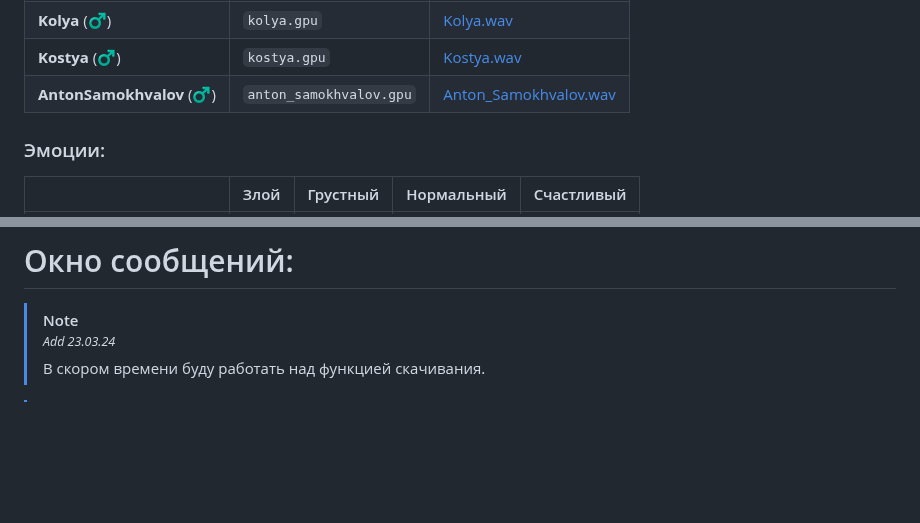
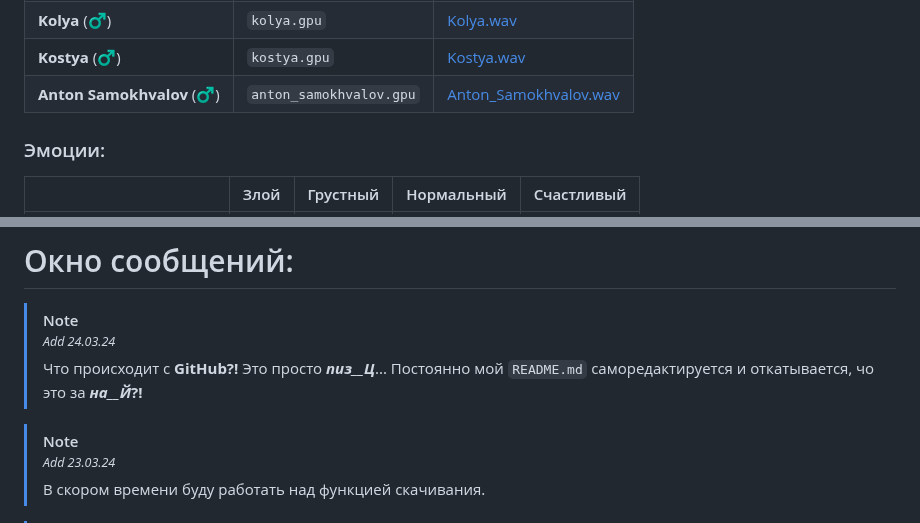
Before and after one commit to Alkohole/machine-reading-text, a Markdown page: README.md, 2 parts joined by grey strips. GitHub-like rendering; blank space fills up the shorter version.

```diff
--- a/README.md
+++ b/README.md
@@ -72,7 +72,7 @@ https://github.com/Alkohole/udr/assets/59339504/99fdac2b-0f26-42e5-94eb-2a550acb
 | **Zahar** (♂) | `zahar.gpu` |[Zahar.wav](https://github.com/Alkohole/machine-reading-text/raw/main/examples/Zahar.wav)|
 | **Kolya** (♂) | `kolya.gpu` |[Kolya.wav](https://github.com/Alkohole/machine-reading-text/raw/main/examples/Kolya.wav)|
 | **Kostya** (♂) | `kostya.gpu` |[Kostya.wav](https://github.com/Alkohole/machine-reading-text/raw/main/examples/Kostya.wav)|
-| **AntonSamokhvalov** (♂) | `anton_samokhvalov.gpu` |[Anton_Samokhvalov.wav](https://github.com/Alkohole/machine-reading-text/raw/main/examples/Anton_Samokhvalov.wav)|
+| **Anton Samokhvalov** (♂) | `anton_samokhvalov.gpu` |[Anton_Samokhvalov.wav](https://github.com/Alkohole/machine-reading-text/raw/main/examples/Anton_Samokhvalov.wav)|
 
 ### Эмоции:
 |  | Злой | Грустный | Нормальный | Счастливый |
@@ -150,6 +150,10 @@ https://github.com/Alkohole/udr/assets/59339504/99fdac2b-0f26-42e5-94eb-2a550acb
 # Окно сообщений:
 
 > [!NOTE]
+> <sup>_Add 24.03.24_</sup> <br>
+> Что происходит с **GitHub?!** Это просто _**пиз__Ц**_... Постоянно мой `README.md` саморедактируется и откатывается, чо это за _**на__Й**_**?!**
+
+> [!NOTE]
 > <sup>_Add 23.03.24_</sup> <br>
 > В скором времени буду работать над функцией скачивания.
 
```
